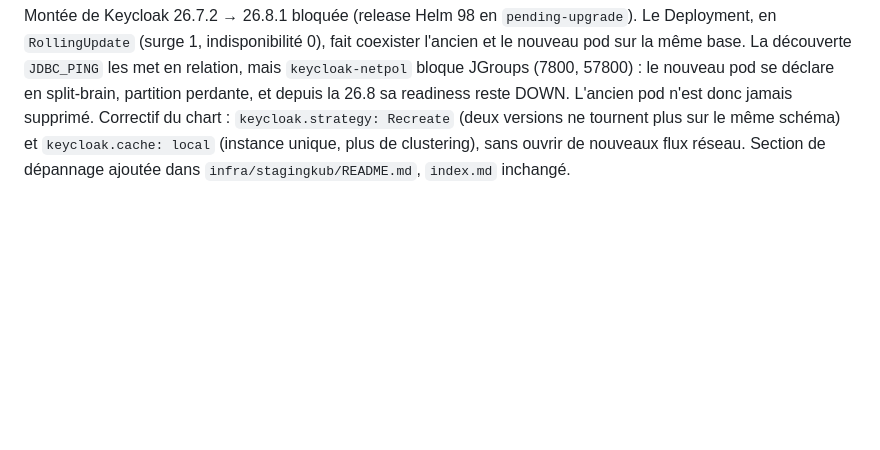
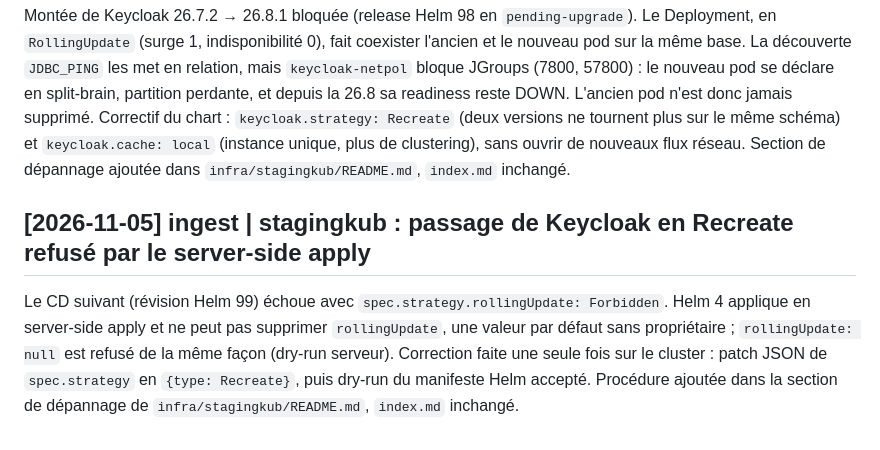
Before and after one commit to leuwen-lc/rhdemo, a Markdown page: rhDemo/docs/log.md, the part around the change. GitHub-like rendering; blank space fills up the shorter version.

Commit message:
docs(stagingkub): passage de Keycloak en Recreate avec Helm 4
Helm 4 applique en server-side apply et ne peut pas supprimer
spec.strategy.rollingUpdate, valeur par défaut sans propriétaire :
le passage d'un Deployment existant en Recreate échoue (Forbidden).
Procédure de correction unique (patch JSON de spec.strategy) ajoutée
dans la section de dépannage du README stagingkub.

```diff
--- a/rhDemo/docs/log.md
+++ b/rhDemo/docs/log.md
@@ -131,3 +131,7 @@ Diagnostic : aucune PR de tag d'image tierce depuis fin juillet. Renovate ne tro
 ## [2026-11-05] ingest | stagingkub : déploiement Keycloak 26.8.1 bloqué par un split-brain
 
 Montée de Keycloak 26.7.2 → 26.8.1 bloquée (release Helm 98 en `pending-upgrade`). Le Deployment, en `RollingUpdate` (surge 1, indisponibilité 0), fait coexister l'ancien et le nouveau pod sur la même base. La découverte `JDBC_PING` les met en relation, mais `keycloak-netpol` bloque JGroups (7800, 57800) : le nouveau pod se déclare en split-brain, partition perdante, et depuis la 26.8 sa readiness reste DOWN. L'ancien pod n'est donc jamais supprimé. Correctif du chart : `keycloak.strategy: Recreate` (deux versions ne tournent plus sur le même schéma) et `keycloak.cache: local` (instance unique, plus de clustering), sans ouvrir de nouveaux flux réseau. Section de dépannage ajoutée dans `infra/stagingkub/README.md`, `index.md` inchangé.
+
+## [2026-11-05] ingest | stagingkub : passage de Keycloak en Recreate refusé par le server-side apply
+
+Le CD suivant (révision Helm 99) échoue avec `spec.strategy.rollingUpdate: Forbidden`. Helm 4 applique en server-side apply et ne peut pas supprimer `rollingUpdate`, une valeur par défaut sans propriétaire ; `rollingUpdate: null` est refusé de la même façon (dry-run serveur). Correction faite une seule fois sur le cluster : patch JSON de `spec.strategy` en `{type: Recreate}`, puis dry-run du manifeste Helm accepté. Procédure ajoutée dans la section de dépannage de `infra/stagingkub/README.md`, `index.md` inchangé.
```
Also changed, not shown: 1 other file.
